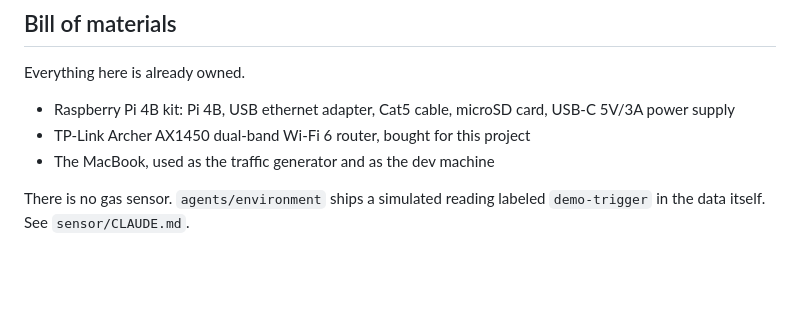
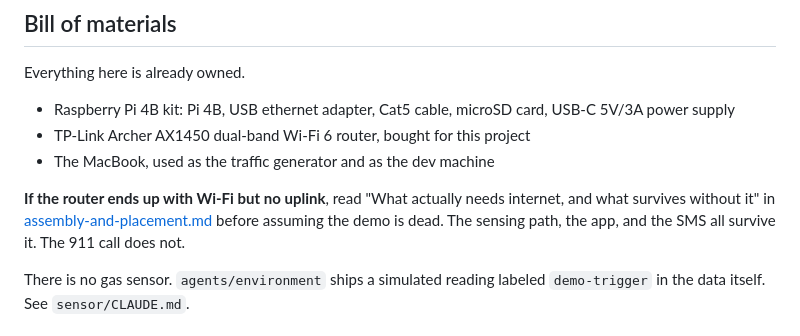
Before and after one commit to cayden-h/Radar, a Markdown page: docs/hardware/README.md, the part around the change. Rendered like a GitHub page; blank space fills up the shorter version.

```diff
--- a/docs/hardware/README.md
+++ b/docs/hardware/README.md
@@ -21,6 +21,10 @@ Everything here is already owned.
 - Raspberry Pi 4B kit: Pi 4B, USB ethernet adapter, Cat5 cable, microSD card, USB-C 5V/3A power supply
 - TP-Link Archer AX1450 dual-band Wi-Fi 6 router, bought for this project
 - The MacBook, used as the traffic generator and as the dev machine
+
+**If the router ends up with Wi-Fi but no uplink**, read "What actually needs internet, and what
+survives without it" in [assembly-and-placement.md](assembly-and-placement.md) before assuming the
+demo is dead. The sensing path, the app, and the SMS all survive it. The 911 call does not.
 
 There is no gas sensor.
 `agents/environment` ships a simulated reading labeled `demo-trigger` in the data itself.
```
Also changed, not shown: docs/hardware/assembly-and-placement.md (+48 -0 lines).
